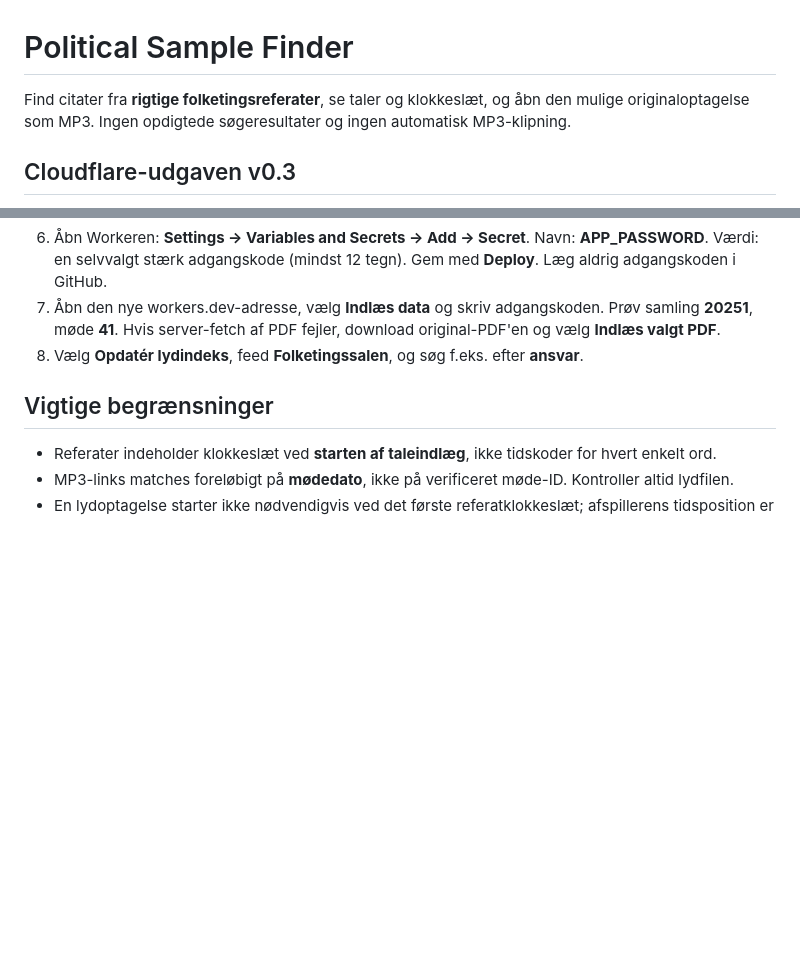
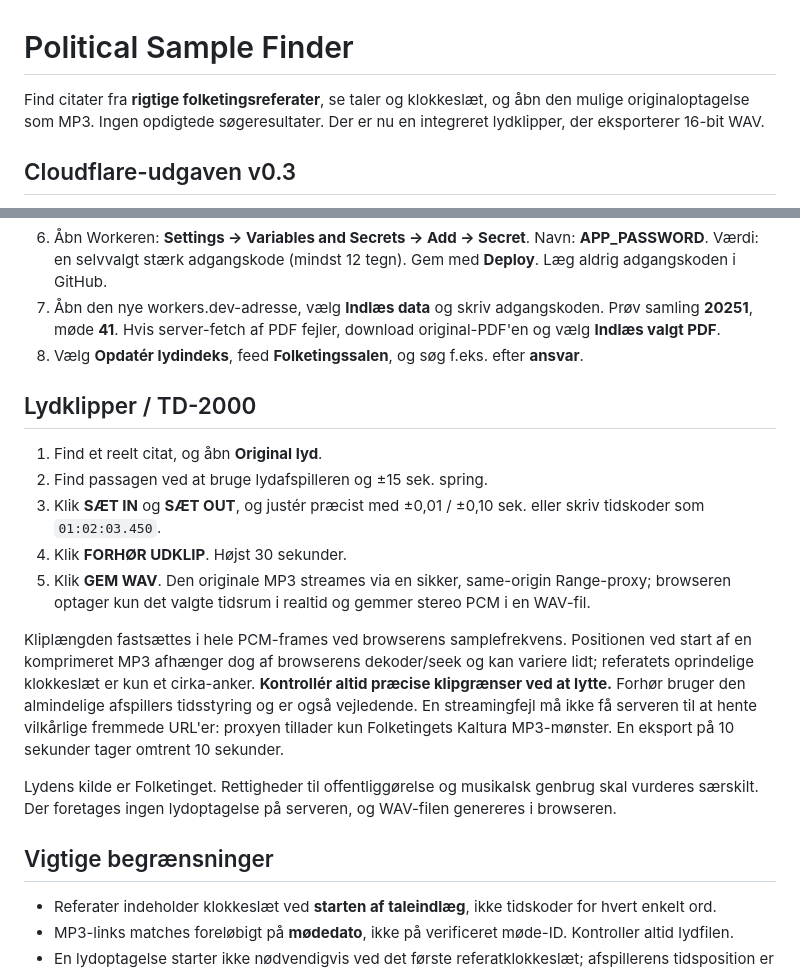
Before and after one commit to filipsanderrasmussen/political-sample-finder, a Markdown page: README.md, 2 parts joined by grey strips. Rendered like a GitHub page; blank space fills up the shorter version.

Commit message:
Document WAV sampler workflow, real-time export and honest MP3 seek precision limits

```diff
--- a/README.md
+++ b/README.md
@@ -1,6 +1,6 @@
 # Political Sample Finder
 
-Find citater fra **rigtige folketingsreferater**, se taler og klokkeslæt, og åbn den mulige originaloptagelse som MP3. Ingen opdigtede søgeresultater og ingen automatisk MP3-klipning.
+Find citater fra **rigtige folketingsreferater**, se taler og klokkeslæt, og åbn den mulige originaloptagelse som MP3. Ingen opdigtede søgeresultater. Der er nu en integreret lydklipper, der eksporterer 16-bit WAV.
 
 ## Cloudflare-udgaven v0.3
 
@@ -19,6 +19,18 @@ Find citater fra **rigtige folketingsreferater**, se taler og klokkeslæt, og å
 6. Åbn Workeren: **Settings → Variables and Secrets → Add → Secret**. Navn: **APP_PASSWORD**. Værdi: en selvvalgt stærk adgangskode (mindst 12 tegn). Gem med **Deploy**. Læg aldrig adgangskoden i GitHub.
 7. Åbn den nye workers.dev-adresse, vælg **Indlæs data** og skriv adgangskoden. Prøv samling **20251**, møde **41**. Hvis server-fetch af PDF fejler, download original-PDF'en og vælg **Indlæs valgt PDF**.
 8. Vælg **Opdatér lydindeks**, feed **Folketingssalen**, og søg f.eks. efter **ansvar**.
+
+## Lydklipper / TD-2000
+
+1. Find et reelt citat, og åbn **Original lyd**.
+2. Find passagen ved at bruge lydafspilleren og ±15 sek. spring.
+3. Klik **SÆT IN** og **SÆT OUT**, og justér præcist med ±0,01 / ±0,10 sek. eller skriv tidskoder som `01:02:03.450`.
+4. Klik **FORHØR UDKLIP**. Højst 30 sekunder.
+5. Klik **GEM WAV**. Den originale MP3 streames via en sikker, same-origin Range-proxy; browseren optager kun det valgte tidsrum i realtid og gemmer stereo PCM i en WAV-fil.
+
+Kliplængden fastsættes i hele PCM-frames ved browserens samplefrekvens. Positionen ved start af en komprimeret MP3 afhænger dog af browserens dekoder/seek og kan variere lidt; referatets oprindelige klokkeslæt er kun et cirka-anker. **Kontrollér altid præcise klipgrænser ved at lytte.** Forhør bruger den almindelige afspillers tidsstyring og er også vejledende. En streamingfejl må ikke få serveren til at hente vilkårlige fremmede URL'er: proxyen tillader kun Folketingets Kaltura MP3-mønster. En eksport på 10 sekunder tager omtrent 10 sekunder.
+
+Lydens kilde er Folketinget. Rettigheder til offentliggørelse og musikalsk genbrug skal vurderes særskilt. Der foretages ingen lydoptagelse på serveren, og WAV-filen genereres i browseren.
 
 ## Vigtige begrænsninger
 
```
